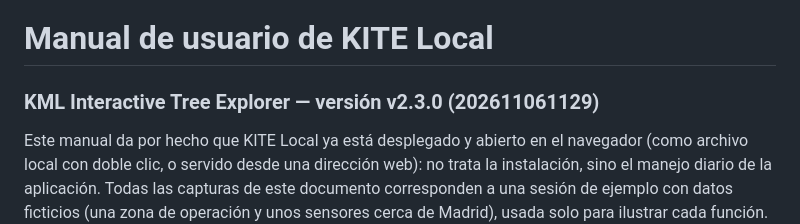
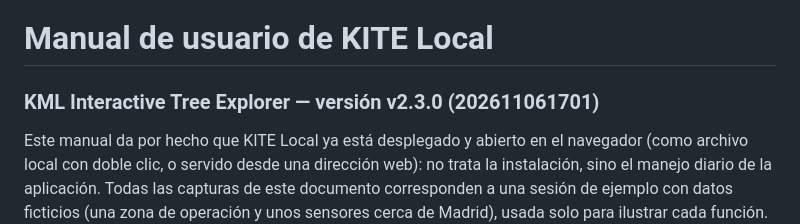
Before and after one commit to ifsnop/kite, a Markdown page: docs/manual-usuario-kite-local.md, the part around the change. Drawn GitHub-style.

```diff
--- a/docs/manual-usuario-kite-local.md
+++ b/docs/manual-usuario-kite-local.md
@@ -1,6 +1,6 @@
 # Manual de usuario de KITE Local
 
-### KML Interactive Tree Explorer — versión v2.3.0 (202611061129)
+### KML Interactive Tree Explorer — versión v2.3.0 (202611061701)
 
 Este manual da por hecho que KITE Local ya está desplegado y abierto en el navegador (como archivo local con doble clic, o servido desde una dirección web): no trata la instalación, sino el manejo diario de la aplicación. Todas las capturas de este documento corresponden a una sesión de ejemplo con datos ficticios (una zona de operación y unos sensores cerca de Madrid), usada solo para ilustrar cada función. Los archivos de ejemplo están en la carpeta `docs/ejemplos` del repositorio, y las capturas se regeneran con `npm run capturas`.
 
```
Also changed, not shown: docs/estudio-seguridad-kite-local.md (+1 -1 lines).
